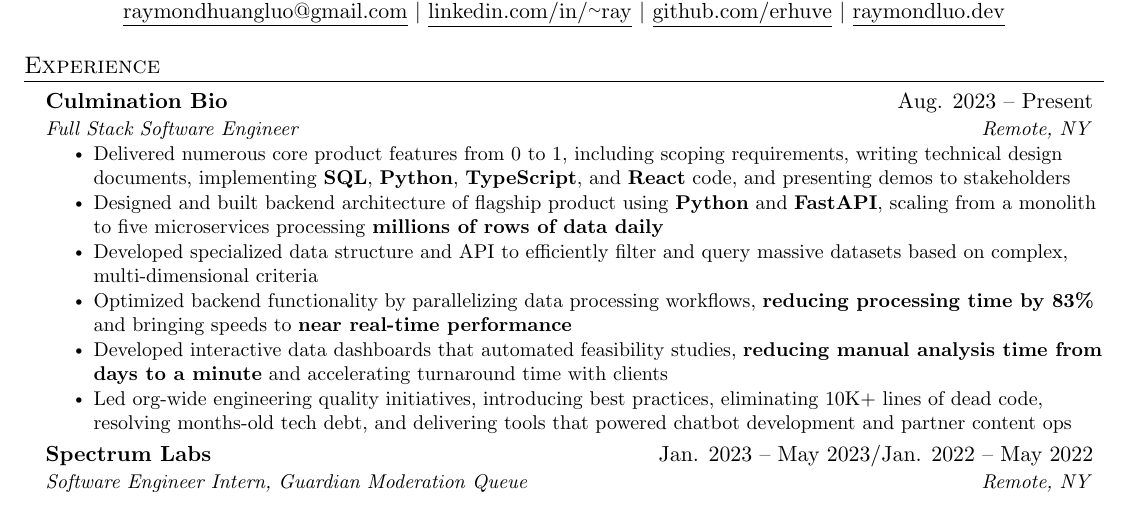
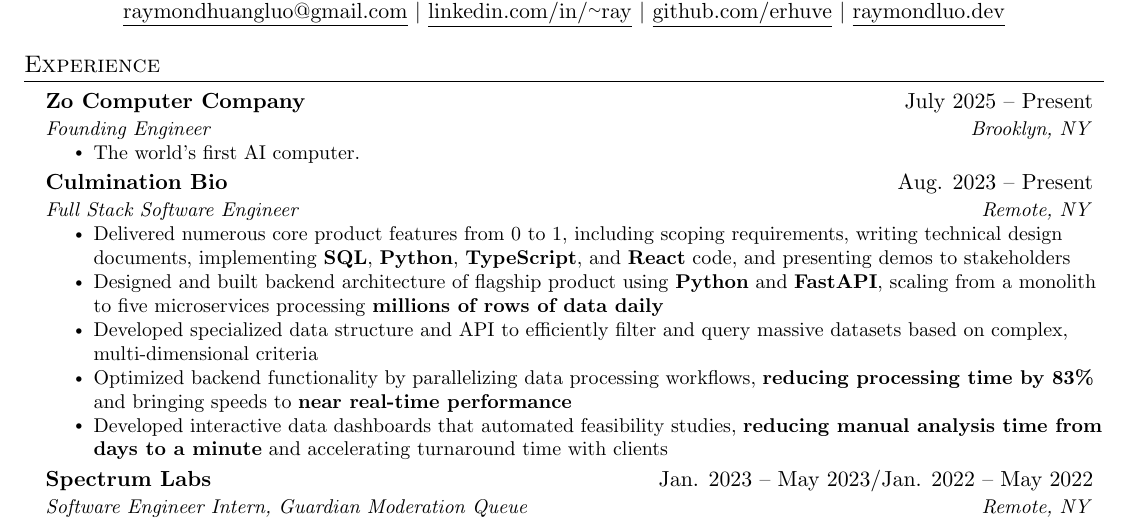
Before and after one commit to erhuve/Resume, a LaTeX document (main.tex): part of the page, cut so that both start at the same text. Compiled offline with pdfLaTeX.

Commit message:
Add Zo Computer Company to experience and update resume

```diff
--- a/main.tex
+++ b/main.tex
@@ -126,6 +126,13 @@
   \resumeSubHeadingListStart
 
     \resumeSubheading
+      {Zo Computer Company}{July 2025 -- Present}
+      {Founding Engineer}{Brooklyn, NY}
+      \resumeItemListStart
+        \resumeItem{The world's first AI computer.}
+      \resumeItemListEnd
+
+    \resumeSubheading
       {Culmination Bio}{Aug. 2023 -- Present}
       {Full Stack Software Engineer}{Remote, NY}
       \resumeItemListStart
@@ -134,7 +141,7 @@
         \resumeItem{Developed specialized data structure and API to efficiently filter and query massive datasets based on complex, multi-dimensional criteria}
         \resumeItem{Optimized backend functionality by parallelizing data processing workflows, \textbf{reducing processing time by 83\%} and bringing speeds to \textbf{near real-time performance}}
         \resumeItem{Developed interactive data dashboards that automated feasibility studies, \textbf{reducing manual analysis time from days to a minute} and accelerating turnaround time with clients}
-        \resumeItem{Led org-wide engineering quality initiatives, introducing best practices, eliminating 10K+ lines of dead code, resolving months-old tech debt, and delivering tools that powered chatbot development and partner content ops}
+%        \resumeItem{Led org-wide engineering quality initiatives, introducing best practices, eliminating 10K+ lines of dead code, resolving months-old tech debt, and delivering tools that powered chatbot development and partner content ops}
       \resumeItemListEnd
 
     \resumeSubheading
```
Also changed, not shown: Luo Raymond Resume.pdf.
